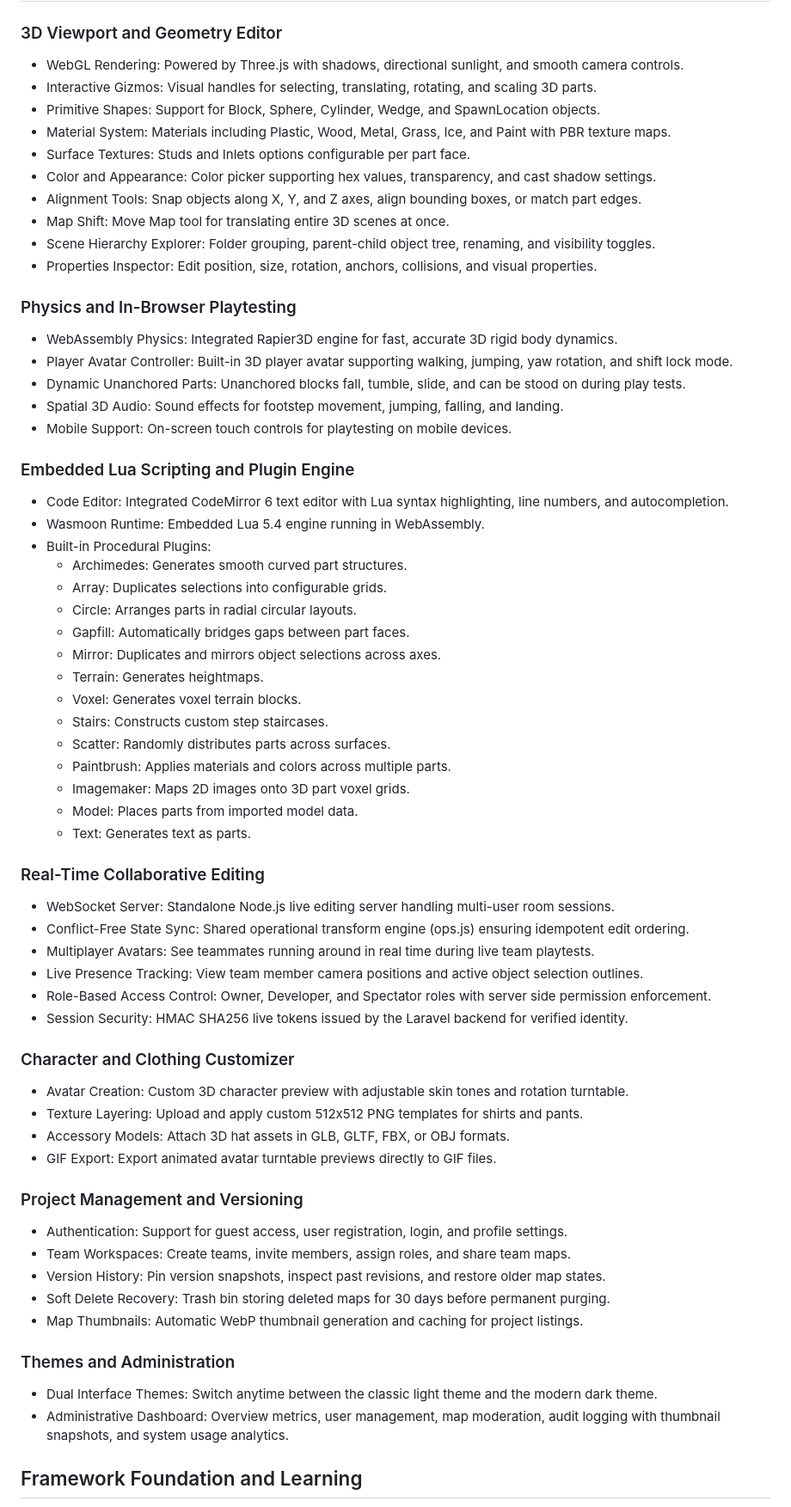
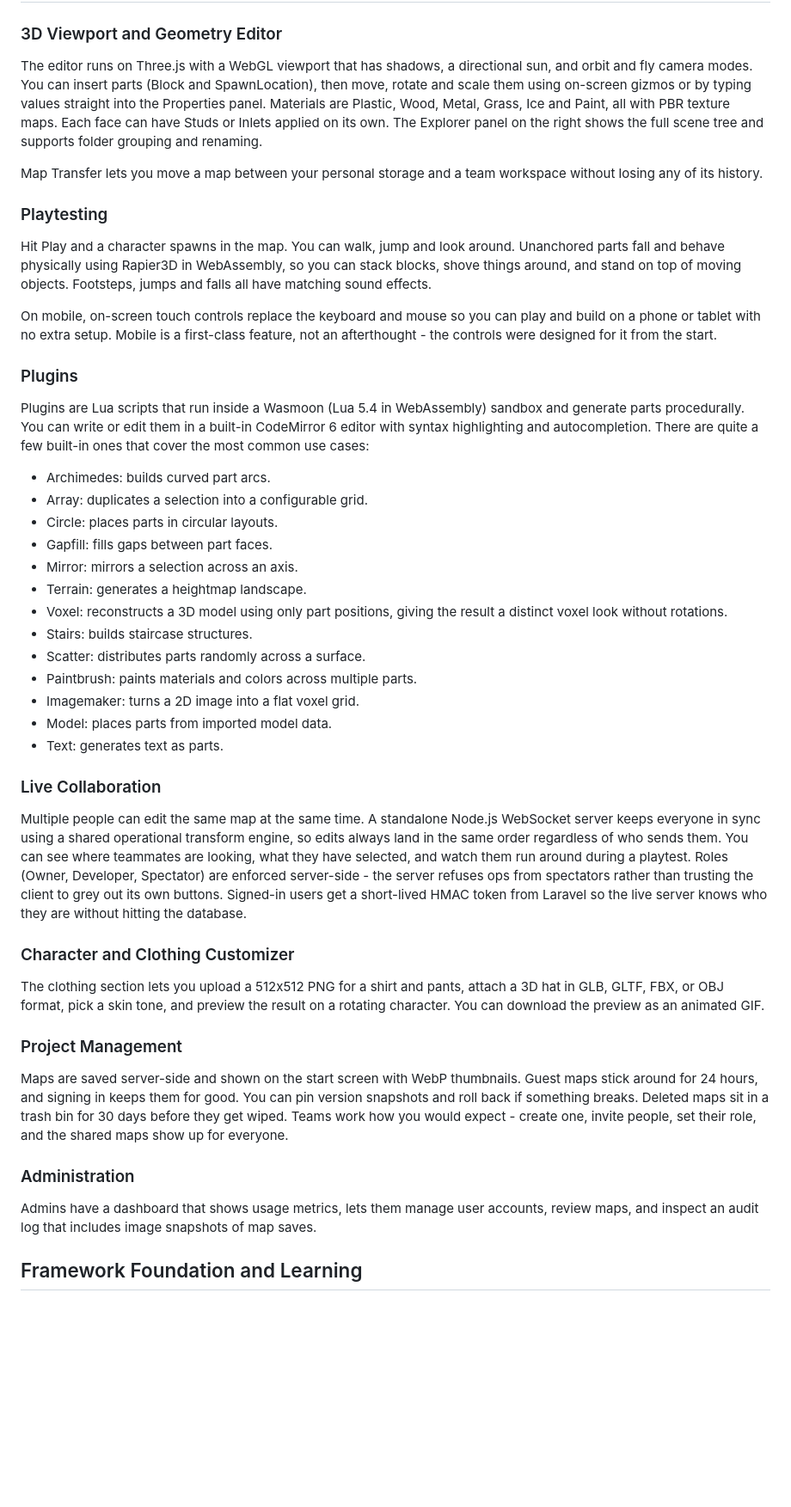
Before and after one commit to N7z/vortex-studio, a Markdown page: README.md, the part around one of its changes. Shown at 86% size. Rendered like a GitHub page; blank space fills up the shorter version.

Commit message:
address owner review comments on readme

```diff
--- a/README.md
+++ b/README.md
@@ -25,64 +12,49 @@ It enables users to construct 3D environments, script game behavior in Lua, test
 
 ### 3D Viewport and Geometry Editor
-* WebGL Rendering: Powered by Three.js with shadows, directional sunlight, and smooth camera controls.
-* Interactive Gizmos: Visual handles for selecting, translating, rotating, and scaling 3D parts.
-* Primitive Shapes: Support for Block, Sphere, Cylinder, Wedge, and SpawnLocation objects.
-* Material System: Materials including Plastic, Wood, Metal, Grass, Ice, and Paint with PBR texture maps.
-* Surface Textures: Studs and Inlets options configurable per part face.
-* Color and Appearance: Color picker supporting hex values, transparency, and cast shadow settings.
-* Alignment Tools: Snap objects along X, Y, and Z axes, align bounding boxes, or match part edges.
-* Map Shift: Move Map tool for translating entire 3D scenes at once.
-* Scene Hierarchy Explorer: Folder grouping, parent-child object tree, renaming, and visibility toggles.
-* Properties Inspector: Edit position, size, rotation, anchors, collisions, and visual properties.
 
-### Physics and In-Browser Playtesting
-* WebAssembly Physics: Integrated Rapier3D engine for fast, accurate 3D rigid body dynamics.
-* Player Avatar Controller: Built-in 3D player avatar supporting walking, jumping, yaw rotation, and shift lock mode.
-* Dynamic Unanchored Parts: Unanchored blocks fall, tumble, slide, and can be stood on during play tests.
-* Spatial 3D Audio: Sound effects for footstep movement, jumping, falling, and landing.
-* Mobile Support: On-screen touch controls for playtesting on mobile devices.
+The editor runs on Three.js with a WebGL viewport that has shadows, a directional sun, and orbit and fly camera modes. You can insert parts (Block and SpawnLocation), then move, rotate and scale them using on-screen gizmos or by typing values straight into the Properties panel. Materials are Plastic, Wood, Metal, Grass, Ice and Paint, all with PBR texture maps. Each face can have Studs or Inlets applied on its own. The Explorer panel on the right shows the full scene tree and supports folder grouping and renaming.
 
-### Embedded Lua Scripting and Plugin Engine
-* Code Editor: Integrated CodeMirror 6 text editor with Lua syntax highlighting, line numbers, and autocompletion.
-* Wasmoon Runtime: Embedded Lua 5.4 engine running in WebAssembly.
-* Built-in Procedural Plugins:
-  * Archimedes: Generates smooth curved part structures.
-  * Array: Duplicates selections into configurable grids.
-  * Circle: Arranges parts in radial circular layouts.
-  * Gapfill: Automatically bridges gaps between part faces.
-  * Mirror: Duplicates and mirrors object selections across axes.
-  * Terrain: Generates heightmaps.
-  * Voxel: Generates voxel terrain blocks.
-  * Stairs: Constructs custom step staircases.
-  * Scatter: Randomly distributes parts across surfaces.
-  * Paintbrush: Applies materials and colors across multiple parts.
-  * Imagemaker: Maps 2D images onto 3D part voxel grids.
-  * Model: Places parts from imported model data.
-  * Text: Generates text as parts.
-### Real-Time Collaborative Editing
-* WebSocket Server: Standalone Node.js live editing server handling multi-user room sessions.
-* Conflict-Free State Sync: Shared operational transform engine (ops.js) ensuring idempotent edit ordering.
-* Multiplayer Avatars: See teammates running around in real time during live team playtests.
-* Live Presence Tracking: View team member camera positions and active object selection outlines.
-* Role-Based Access Control: Owner, Developer, and Spectator roles with server side permission enforcement.
-* Session Security: HMAC SHA256 live tokens issued by the Laravel backend for verified identity.
+Map Transfer lets you move a map between your personal storage and a team workspace without losing any of its history.
+
+### Playtesting
+
+Hit Play and a character spawns in the map. You can walk, jump and look around. Unanchored parts fall and behave physically using Rapier3D in WebAssembly, so you can stack blocks, shove things around, and stand on top of moving objects. Footsteps, jumps and falls all have matching sound effects.
+
+On mobile, on-screen touch controls replace the keyboard and mouse so you can play and build on a phone or tablet with no extra setup. Mobile is a first-class feature, not an afterthought - the controls were designed for it from the start.
+
+### Plugins
+
+Plugins are Lua scripts that run inside a Wasmoon (Lua 5.4 in WebAssembly) sandbox and generate parts procedurally. You can write or edit them in a built-in CodeMirror 6 editor with syntax highlighting and autocompletion. There are quite a few built-in ones that cover the most common use cases:
+
+* Archimedes: builds curved part arcs.
+* Array: duplicates a selection into a configurable grid.
+* Circle: places parts in circular layouts.
+* Gapfill: fills gaps between part faces.
+* Mirror: mirrors a selection across an axis.
+* Terrain: generates a heightmap landscape.
+* Voxel: reconstructs a 3D model using only part positions, giving the result a distinct voxel look without rotations.
+* Stairs: builds staircase structures.
+* Scatter: distributes parts randomly across a surface.
+* Paintbrush: paints materials and colors across multiple parts.
+* Imagemaker: turns a 2D image into a flat voxel grid.
+* Model: places parts from imported model data.
+* Text: generates text as parts.
+
+### Live Collaboration
+
+Multiple people can edit the same map at the same time. A standalone Node.js WebSocket server keeps everyone in sync using a shared operational transform engine, so edits always land in the same order regardless of who sends them. You can see where teammates are looking, what they have selected, and watch them run around during a playtest. Roles (Owner, Developer, Spectator) are enforced server-side - the server refuses ops from spectators rather than trusting the client to grey out its own buttons. Signed-in users get a short-lived HMAC token from Laravel so the live server knows who they are without hitting the database.
 
 ### Character and Clothing Customizer
-* Avatar Creation: Custom 3D character preview with adjustable skin tones and rotation turntable.
-* Texture Layering: Upload and apply custom 512x512 PNG templates for shirts and pants.
-* Accessory Models: Attach 3D hat assets in GLB, GLTF, FBX, or OBJ formats.
-* GIF Export: Export animated avatar turntable previews directly to GIF files.
 
-### Project Management and Versioning
-* Authentication: Support for guest access, user registration, login, and profile settings.
-* Team Workspaces: Create teams, invite members, assign roles, and share team maps.
-* Version History: Pin version snapshots, inspect past revisions, and restore older map states.
-* Soft Delete Recovery: Trash bin storing deleted maps for 30 days before permanent purging.
-* Map Thumbnails: Automatic WebP thumbnail generation and caching for project listings.
+The clothing section lets you upload a 512x512 PNG for a shirt and pants, attach a 3D hat in GLB, GLTF, FBX, or OBJ format, pick a skin tone, and preview the result on a rotating character. You can download the preview as an animated GIF.
 
-### Themes and Administration
-* Dual Interface Themes: Switch anytime between the classic light theme and the modern dark theme.
-* Administrative Dashboard: Overview metrics, user management, map moderation, audit logging with thumbnail snapshots, and system usage analytics.
+### Project Management
+
+Maps are saved server-side and shown on the start screen with WebP thumbnails. Guest maps stick around for 24 hours, and signing in keeps them for good. You can pin version snapshots and roll back if something breaks. Deleted maps sit in a trash bin for 30 days before they get wiped. Teams work how you would expect - create one, invite people, set their role, and the shared maps show up for everyone.
+
+### Administration
+
+Admins have a dashboard that shows usage metrics, lets them manage user accounts, review maps, and inspect an audit log that includes image snapshots of map saves.
 
 ## Framework Foundation and Learning
 
```
Also changed, not shown: other parts of README.md (+27 -72 lines).
